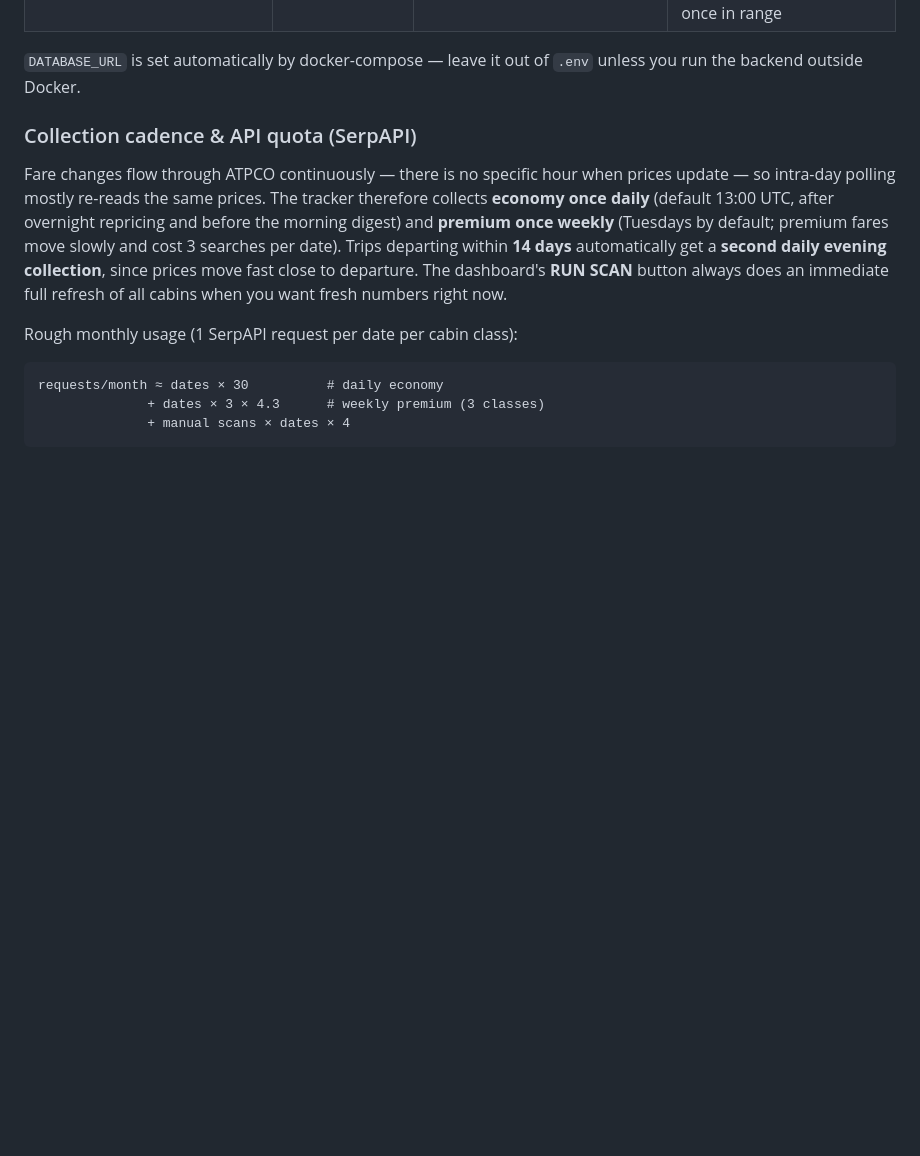
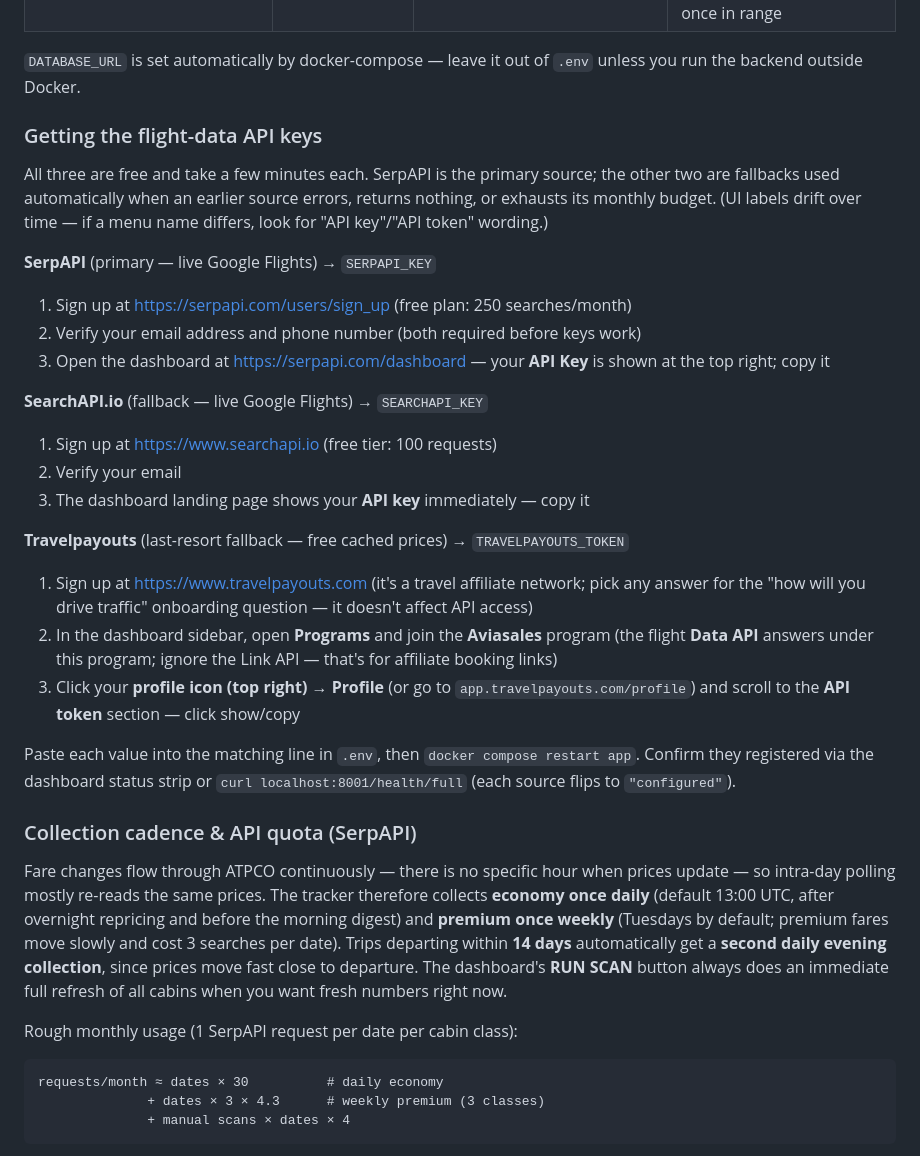
Before and after one commit to skymitch9/flight_info, a Markdown page: README.md, the part around the change. Drawn GitHub-style; blank space fills up the shorter version.

Commit message:
Document how to obtain all three flight-data API keys
Co-Authored-By: Claude Fable 5 <noreply@anthropic.com>

```diff
--- a/README.md
+++ b/README.md
@@ -127,6 +127,27 @@ All configuration lives in `.env` (see `.env.example` for the annotated template
 | `BOOKING_HORIZON_DAYS` | No | `330` | Dates further out are not searched (airlines don't publish fares that far ahead); trips beyond it are "prepared" and start tracking automatically once in range |
 
 `DATABASE_URL` is set automatically by docker-compose — leave it out of `.env` unless you run the backend outside Docker.
+
+### Getting the flight-data API keys
+
+All three are free and take a few minutes each. SerpAPI is the primary source; the other two are fallbacks used automatically when an earlier source errors, returns nothing, or exhausts its monthly budget. (UI labels drift over time — if a menu name differs, look for "API key"/"API token" wording.)
+
+**SerpAPI** (primary — live Google Flights) → `SERPAPI_KEY`
+1. Sign up at https://serpapi.com/users/sign_up (free plan: 250 searches/month)
+2. Verify your email address and phone number (both required before keys work)
+3. Open the dashboard at https://serpapi.com/dashboard — your **API Key** is shown at the top right; copy it
+
+**SearchAPI.io** (fallback — live Google Flights) → `SEARCHAPI_KEY`
+1. Sign up at https://www.searchapi.io (free tier: 100 requests)
+2. Verify your email
+3. The dashboard landing page shows your **API key** immediately — copy it
+
+**Travelpayouts** (last-resort fallback — free cached prices) → `TRAVELPAYOUTS_TOKEN`
+1. Sign up at https://www.travelpayouts.com (it's a travel affiliate network; pick any answer for the "how will you drive traffic" onboarding question — it doesn't affect API access)
+2. In the dashboard sidebar, open **Programs** and join the **Aviasales** program (the flight **Data API** answers under this program; ignore the Link API — that's for affiliate booking links)
+3. Click your **profile icon (top right) → Profile** (or go to `app.travelpayouts.com/profile`) and scroll to the **API token** section — click show/copy
+
+Paste each value into the matching line in `.env`, then `docker compose restart app`. Confirm they registered via the dashboard status strip or `curl localhost:8001/health/full` (each source flips to `"configured"`).
 
 ### Collection cadence & API quota (SerpAPI)
 
```
